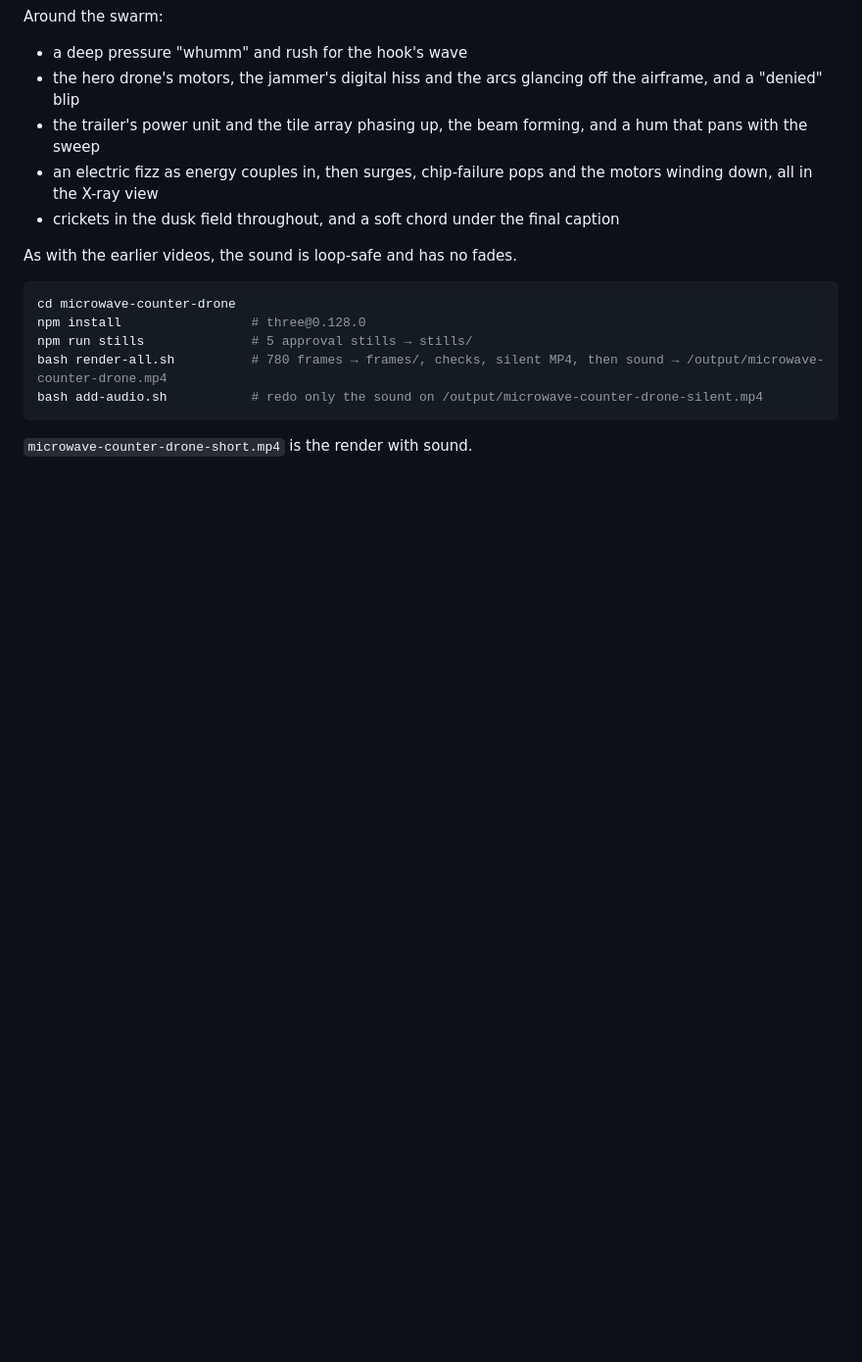
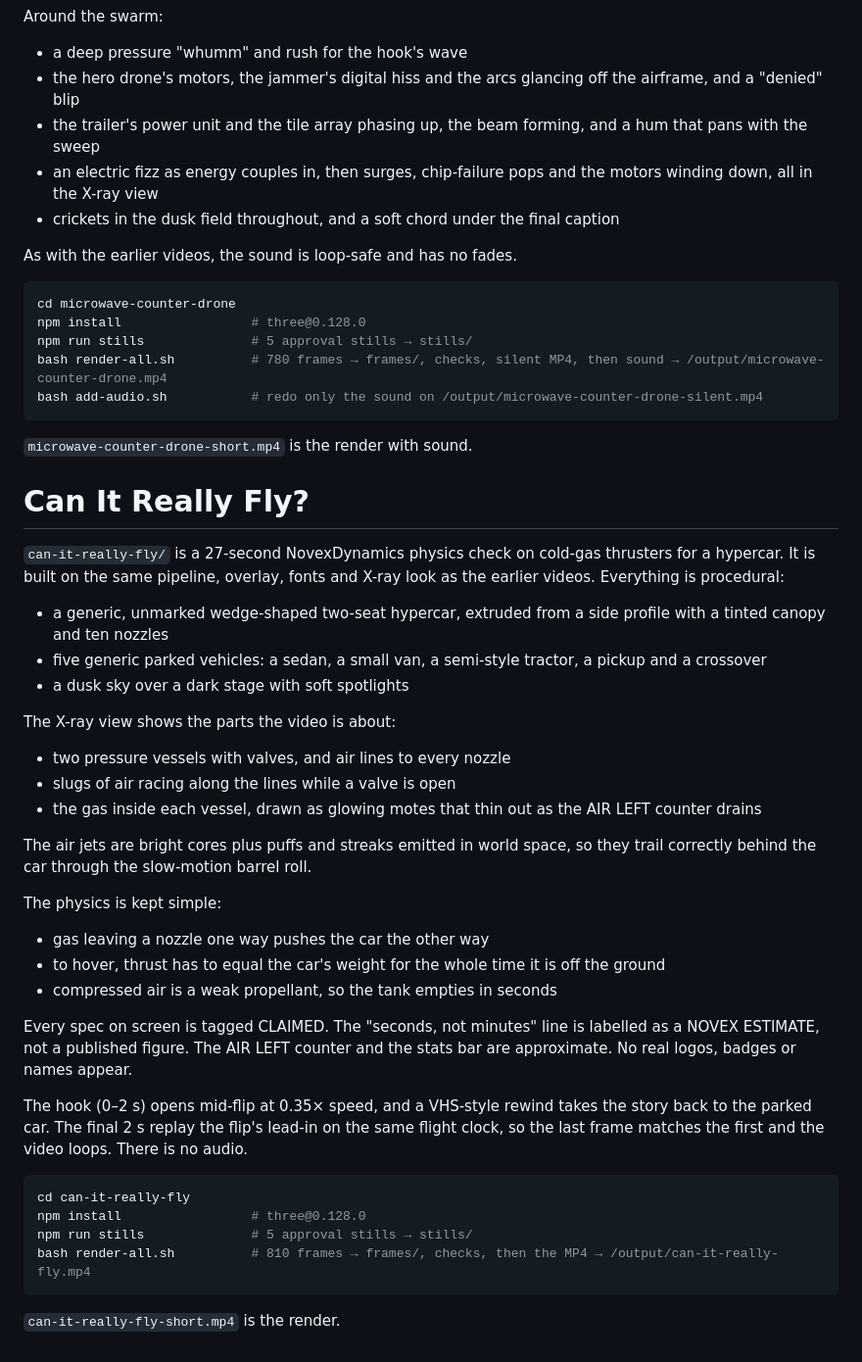
Before and after one commit to justunctucker-svg/3D-, a Markdown page: README.md, the part around the change. Shown at 98% size. GitHub-like rendering; blank space fills up the shorter version.

Commit message:
README: Can It Really Fly? section
Co-Authored-By: Claude Opus 5.5 <noreply@anthropic.com>
Claude-Session: https://claude.ai/code/session_01PKCr3AxjHHwxArhCrgtPwu

````diff
--- a/README.md
+++ b/README.md
@@ -326,3 +326,38 @@ bash add-audio.sh           # redo only the sound on /output/microwave-counter-d
 ```
 
 `microwave-counter-drone-short.mp4` is the render with sound.
+
+# Can It Really Fly?
+
+`can-it-really-fly/` is a 27-second NovexDynamics physics check on cold-gas thrusters for a hypercar. It is built on the same pipeline, overlay, fonts and X-ray look as the earlier videos. Everything is procedural:
+
+- a generic, unmarked wedge-shaped two-seat hypercar, extruded from a side profile with a tinted canopy and ten nozzles
+- five generic parked vehicles: a sedan, a small van, a semi-style tractor, a pickup and a crossover
+- a dusk sky over a dark stage with soft spotlights
+
+The X-ray view shows the parts the video is about:
+
+- two pressure vessels with valves, and air lines to every nozzle
+- slugs of air racing along the lines while a valve is open
+- the gas inside each vessel, drawn as glowing motes that thin out as the AIR LEFT counter drains
+
+The air jets are bright cores plus puffs and streaks emitted in world space, so they trail correctly behind the car through the slow-motion barrel roll.
+
+The physics is kept simple:
+
+- gas leaving a nozzle one way pushes the car the other way
+- to hover, thrust has to equal the car's weight for the whole time it is off the ground
+- compressed air is a weak propellant, so the tank empties in seconds
+
+Every spec on screen is tagged CLAIMED. The "seconds, not minutes" line is labelled as a NOVEX ESTIMATE, not a published figure. The AIR LEFT counter and the stats bar are approximate. No real logos, badges or names appear.
+
+The hook (0–2 s) opens mid-flip at 0.35× speed, and a VHS-style rewind takes the story back to the parked car. The final 2 s replay the flip's lead-in on the same flight clock, so the last frame matches the first and the video loops. There is no audio.
+
+```bash
+cd can-it-really-fly
+npm install                 # three@0.128.0
+npm run stills              # 5 approval stills → stills/
+bash render-all.sh          # 810 frames → frames/, checks, then the MP4 → /output/can-it-really-fly.mp4
+```
+
+`can-it-really-fly-short.mp4` is the render.
````
